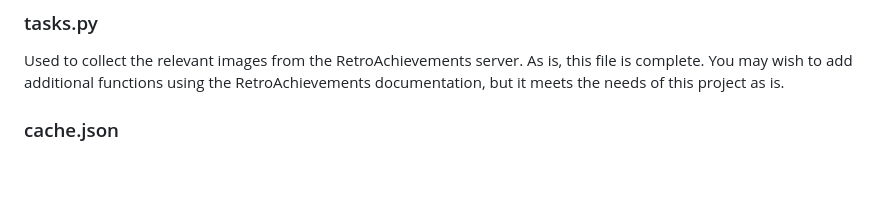
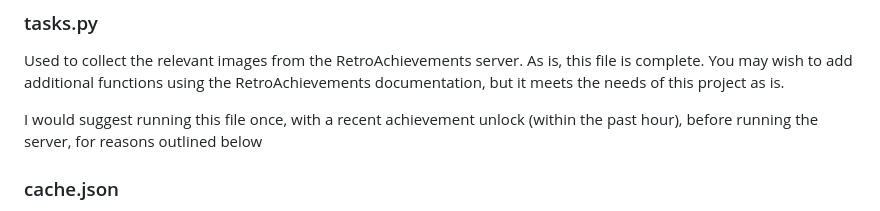
Before and after one commit to KnightBlue14/RA---Flask_recent, a Markdown page: README.md, the part around the change. GitHub-like rendering; blank space fills up the shorter version.

```diff
--- a/README.md
+++ b/README.md
@@ -26,6 +26,8 @@ https://retroachievements.org/settings
 ### tasks.py
 Used to collect the relevant images from the RetroAchievements server. As is, this file is complete. You may wish to add additional functions using the RetroAchievements documentation, but it meets the needs of this project as is.
 
+I would suggest running this file once, with a recent achievement unlock (within the past hour), before running the server, for reasons outlined below
+
 ### cache.json
 This file is used as a long-term storage solution. By default, the API will only look back 1 hour for your most recent progress. Beyond that, a null result is returned. This file will store the most recent unlock while the server is running, allowing it to be displayed beyond that limit.
 
```
